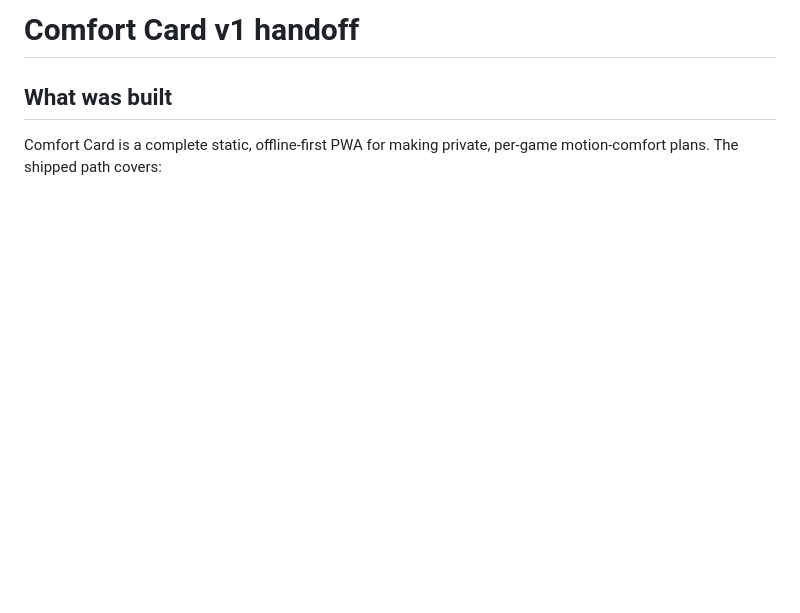
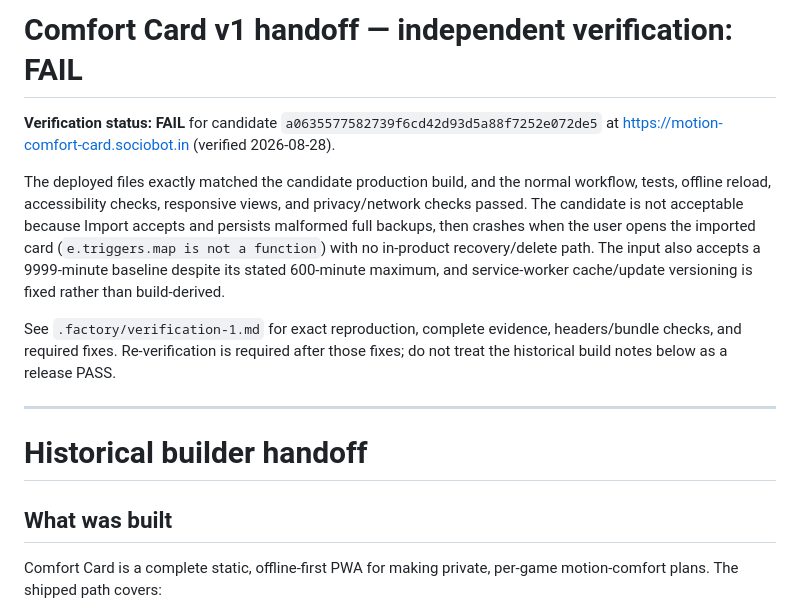
Before and after one commit to B-Divyesh/sf-motion-comfort-card, a Markdown page: .factory/handoff.md, the part around the change. Drawn GitHub-style; blank space fills up the shorter version.

Commit message:
docs: record independent verification failure

```diff
--- a/.factory/handoff.md
+++ b/.factory/handoff.md
@@ -1,4 +1,25 @@
-# Comfort Card v1 handoff
+# Comfort Card v1 handoff — independent verification: FAIL
+
+**Verification status: FAIL** for candidate
+`a0635577582739f6cd42d93d5a88f7252e072de5` at
+https://motion-comfort-card.sociobot.in (verified 2026-08-28).
+
+The deployed files exactly matched the candidate production build, and the
+normal workflow, tests, offline reload, accessibility checks, responsive
+views, and privacy/network checks passed. The candidate is not acceptable
+because Import accepts and persists malformed full backups, then crashes when
+the user opens the imported card (`e.triggers.map is not a function`) with no
+in-product recovery/delete path. The input also accepts a 9999-minute baseline
+despite its stated 600-minute maximum, and service-worker cache/update
+versioning is fixed rather than build-derived.
+
+See `.factory/verification-1.md` for exact reproduction, complete evidence,
+headers/bundle checks, and required fixes. Re-verification is required after
+those fixes; do not treat the historical build notes below as a release PASS.
+
+---
+
+# Historical builder handoff
 
 ## What was built
 
```
Also changed, not shown: .factory/verification-1.md (added, +99 -0 lines).
